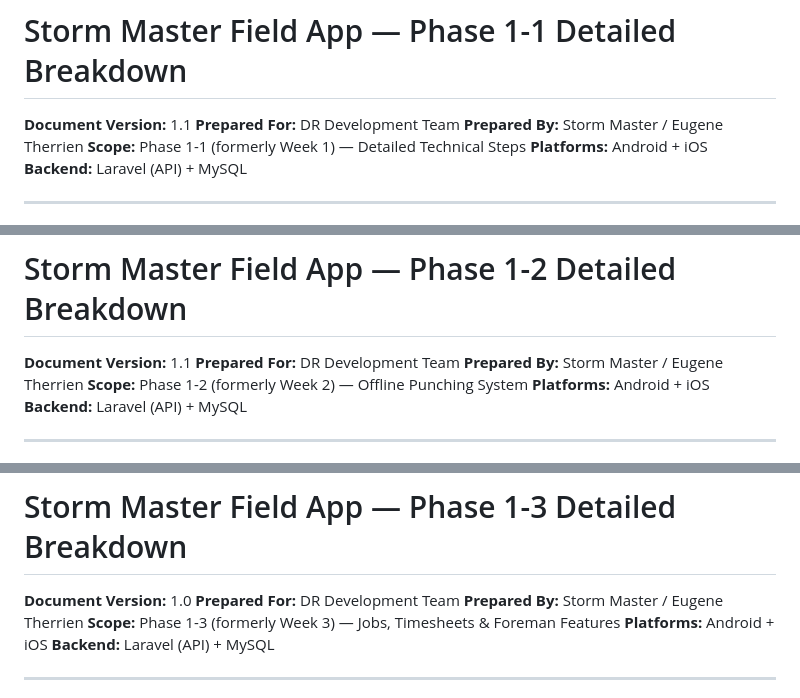
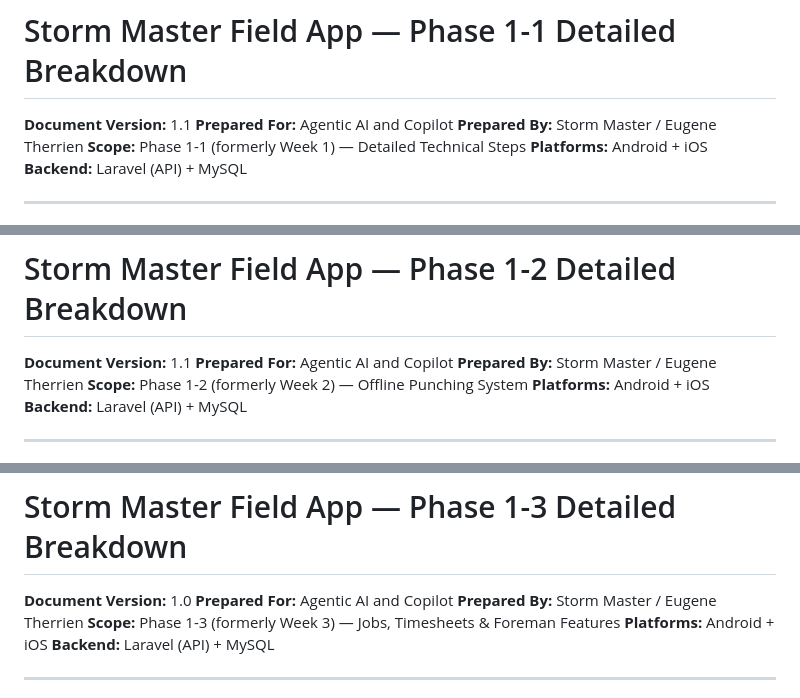
Before and after one commit to Rainmakerprotocol/SM_App, a Markdown page: phased_plan.md, 3 parts joined by grey strips. Drawn GitHub-style.

Commit message:
Update prepared for section in Phase 1 breakdowns to reflect Agentic AI and Copilot

```diff
--- a/phased_plan.md
+++ b/phased_plan.md
@@ -1,6 +1,6 @@
 # Storm Master Field App — Phase 1-1 Detailed Breakdown
 **Document Version:** 1.1
-**Prepared For:** DR Development Team
+**Prepared For:** Agentic AI and Copilot
 **Prepared By:** Storm Master / Eugene Therrien
 **Scope:** Phase 1-1 (formerly Week 1) — Detailed Technical Steps
 **Platforms:** Android + iOS
@@ -170,7 +170,7 @@ Should include:
 
 # Storm Master Field App — Phase 1-2 Detailed Breakdown
 **Document Version:** 1.1
-**Prepared For:** DR Development Team
+**Prepared For:** Agentic AI and Copilot
 **Prepared By:** Storm Master / Eugene Therrien
 **Scope:** Phase 1-2 (formerly Week 2) — Offline Punching System
 **Platforms:** Android + iOS
@@ -416,7 +416,7 @@ Failure:
 
 # Storm Master Field App — Phase 1-3 Detailed Breakdown
 **Document Version:** 1.0
-**Prepared For:** DR Development Team
+**Prepared For:** Agentic AI and Copilot
 **Prepared By:** Storm Master / Eugene Therrien
 **Scope:** Phase 1-3 (formerly Week 3) — Jobs, Timesheets & Foreman Features
 **Platforms:** Android + iOS
```
Also changed, not shown: other parts of phased_plan.md (+3 -3 lines).
